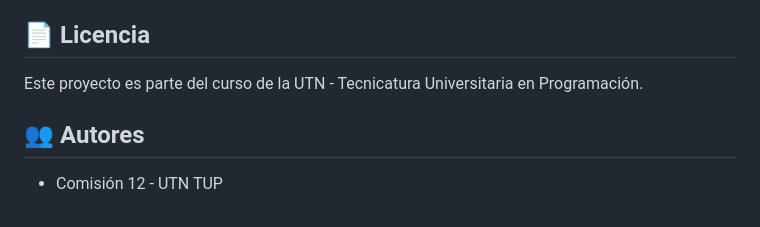
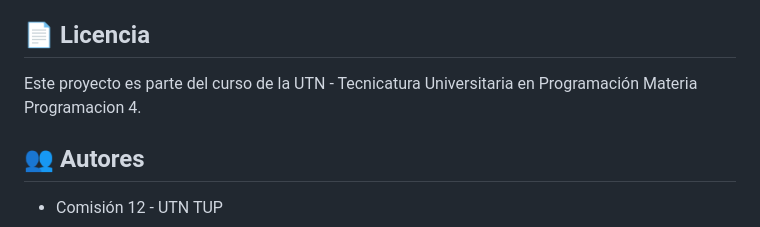
Before and after one commit to NahuFed/Backend-Crud-com12, a Markdown page: README.md, the part around the change. GitHub-like rendering.

Commit message:
Update project description in README

```diff
--- a/README.md
+++ b/README.md
@@ -226,7 +226,7 @@ npm run dev        # Iniciar servidor en desarrollo (con nodemon)
 
 ## 📄 Licencia
 
-Este proyecto es parte del curso de la UTN - Tecnicatura Universitaria en Programación.
+Este proyecto es parte del curso de la UTN - Tecnicatura Universitaria en Programación Materia Programacion 4.
 
 ## 👥 Autores
 
```
